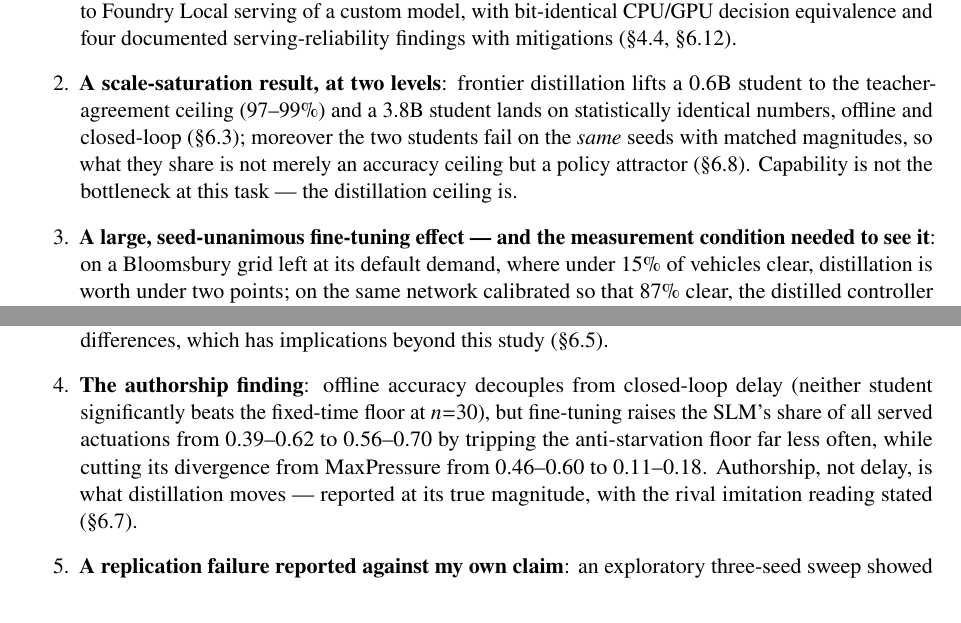
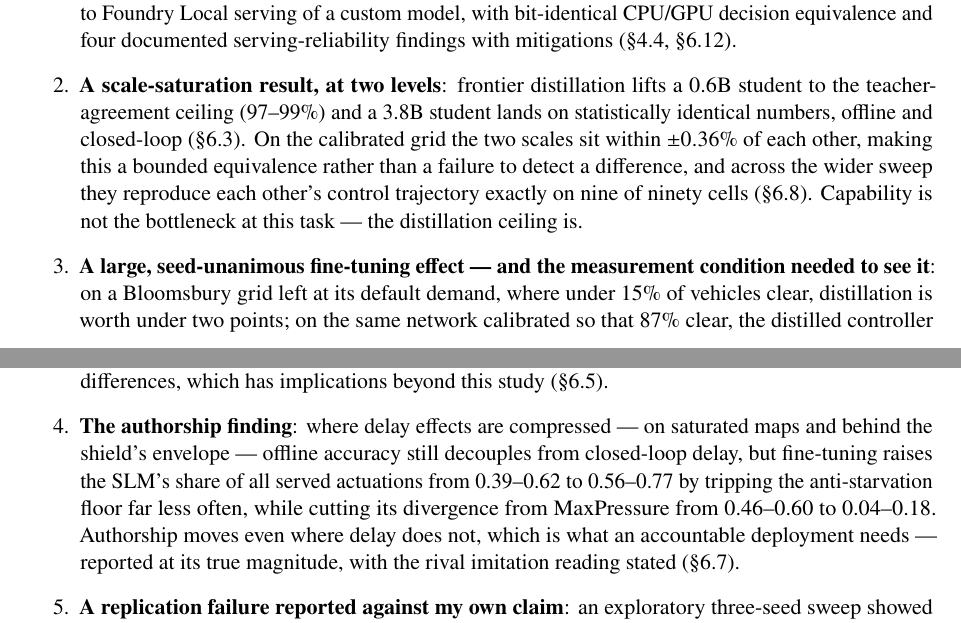
Before and after one commit to ebenezer-isaac/edge-traffic-negotiator, a LaTeX thesis (04-dissertation/main.tex, which reads 04-dissertation/chapters/01-introduction.tex): two parts of pages 7 and 8 of 41, joined at a grey line, cut so that both start at the same text. Compiled offline with pdfLaTeX.

Commit message:
fix(intro): resolve contradictions introduced by the calibrated result — saturation restated as bounded equivalence, authorship claim scoped to where delay effects are compressed

```diff
--- a/04-dissertation/chapters/01-introduction.tex
+++ b/04-dissertation/chapters/01-introduction.tex
@@ -51,11 +51,12 @@ documented serving-reliability findings with mitigations
 \item \textbf{A scale-saturation result, at two levels}: frontier
 distillation lifts a 0.6B student to the teacher-agreement ceiling
 (97--99\%) and a 3.8B student lands on statistically identical numbers,
-offline and closed-loop (\S\ref{sec:res-offline}); moreover the two
-students fail on the \emph{same} seeds with matched magnitudes, so what
-they share is not merely an accuracy ceiling but a policy attractor
-(\S\ref{sec:res-forensics}). Capability is not the bottleneck at this
-task --- the distillation ceiling is.
+offline and closed-loop (\S\ref{sec:res-offline}). On the calibrated grid
+the two scales sit within $\pm0.36\%$ of each other, making this a bounded
+equivalence rather than a failure to detect a difference, and across the
+wider sweep they reproduce each other's control trajectory exactly on nine
+of ninety cells (\S\ref{sec:res-forensics}). Capability is not the
+bottleneck at this task --- the distillation ceiling is.
 \item \textbf{A large, seed-unanimous fine-tuning effect --- and the
 measurement condition needed to see it}: on a Bloomsbury grid left at its
 default demand, where under 15\% of vehicles clear, distillation is worth
@@ -65,15 +66,15 @@ controller degrades delay by 22.7\%, an $18.3\%$ improvement holding on
 30 of 30 seeds ($p{\approx}10^{-19}$). Oversaturated test networks
 compress controller differences, which has implications beyond this study
 (\S\ref{sec:res-calib}).
-\item \textbf{The authorship finding}:
-offline accuracy decouples from closed-loop delay (neither student
-significantly beats the fixed-time floor at $n{=}30$), but fine-tuning
+\item \textbf{The authorship finding}: where delay effects are
+compressed --- on saturated maps and behind the shield's envelope ---
+offline accuracy still decouples from closed-loop delay, but fine-tuning
 raises the SLM's share of all served actuations from 0.39--0.62 to
-0.56--0.70 by tripping the anti-starvation floor far less often, while
-cutting its divergence from MaxPressure from 0.46--0.60 to 0.11--0.18.
-Authorship, not delay, is what distillation moves --- reported at its
-true magnitude, with the rival imitation reading stated
-(\S\ref{sec:res-authorship}).
+0.56--0.77 by tripping the anti-starvation floor far less often, while
+cutting its divergence from MaxPressure from 0.46--0.60 to 0.04--0.18.
+Authorship moves even where delay does not, which is what an accountable
+deployment needs --- reported at its true magnitude, with the rival
+imitation reading stated (\S\ref{sec:res-authorship}).
 \item \textbf{A replication failure reported against my own claim}: an
 exploratory three-seed sweep showed MaxPressure worse than naive
 fixed-time on every real London topology; at thirty paired seeds the
```
Also changed, not shown: 04-dissertation/main.pdf.
